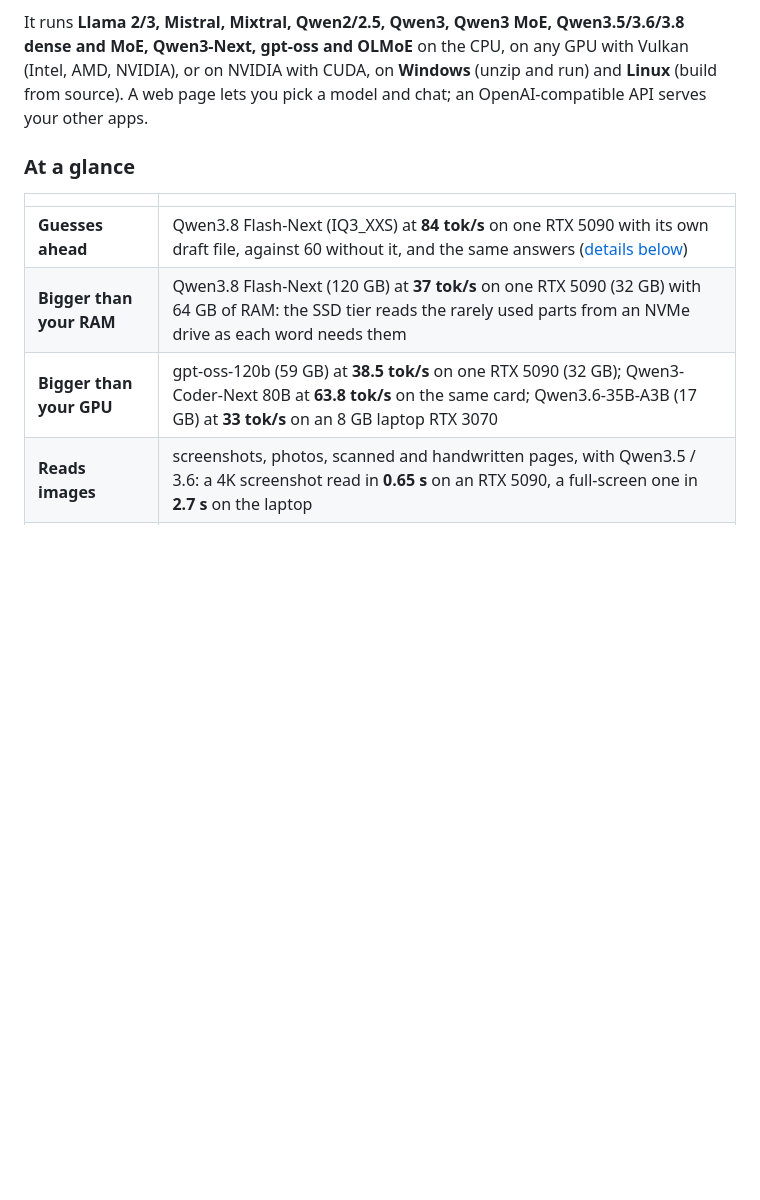
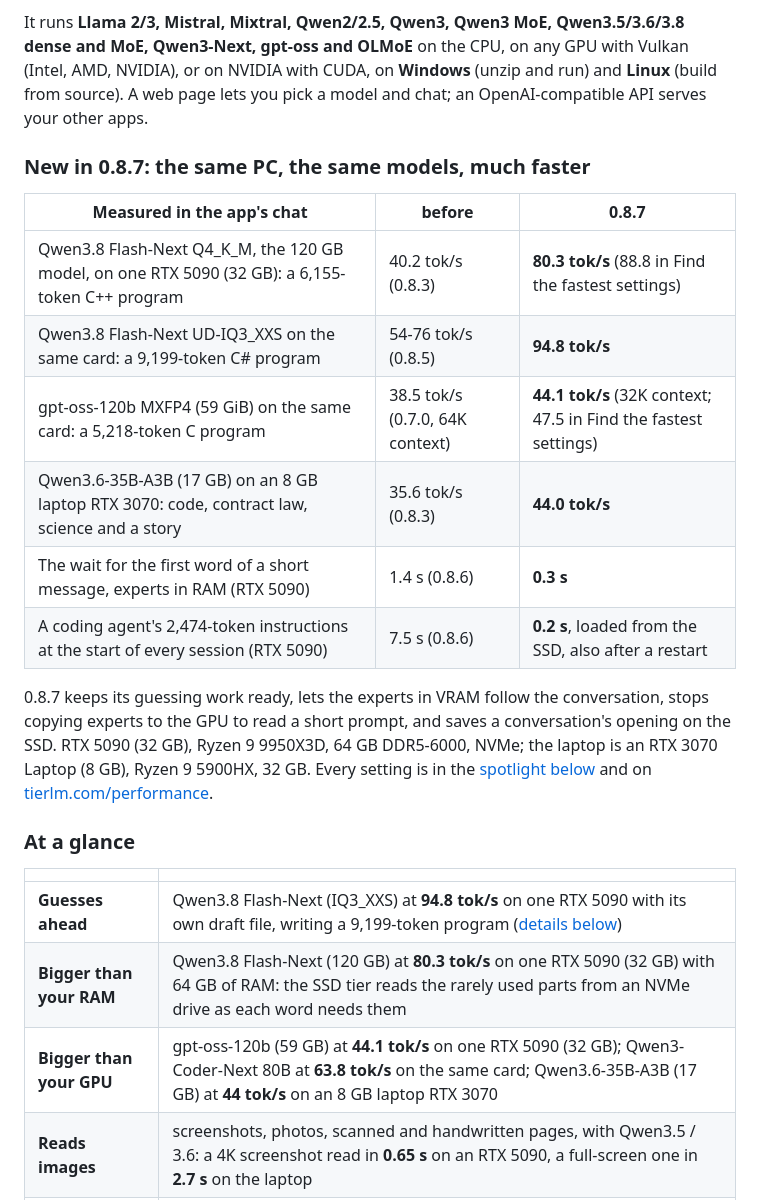
Before and after one commit to EHTi-Chad/tierlm, a Markdown page: README.md, the part around the change. Drawn GitHub-style; blank space fills up the shorter version.

Commit message:
README: what 0.8.7 gained, before and after, at the top
Co-Authored-By: Claude Fable 5.2 <noreply@anthropic.com>

```diff
--- a/README.md
+++ b/README.md
@@ -14,13 +14,29 @@ gpt-oss and OLMoE** on the CPU, on any GPU with Vulkan (Intel, AMD, NVIDIA), or
 (unzip and run) and **Linux** (build from source). A web page lets you pick a model and chat; an OpenAI-compatible API
 serves your other apps.
 
+### New in 0.8.7: the same PC, the same models, much faster
+
+| Measured in the app's chat | before | **0.8.7** |
+|---|---|---|
+| Qwen3.8 Flash-Next Q4_K_M, the 120 GB model, on one RTX 5090 (32 GB): a 6,155-token C++ program | 40.2 tok/s (0.8.3) | **80.3 tok/s** (88.8 in Find the fastest settings) |
+| Qwen3.8 Flash-Next UD-IQ3_XXS on the same card: a 9,199-token C# program | 54-76 tok/s (0.8.5) | **94.8 tok/s** |
+| gpt-oss-120b MXFP4 (59 GiB) on the same card: a 5,218-token C program | 38.5 tok/s (0.7.0, 64K context) | **44.1 tok/s** (32K context; 47.5 in Find the fastest settings) |
+| Qwen3.6-35B-A3B (17 GB) on an 8 GB laptop RTX 3070: code, contract law, science and a story | 35.6 tok/s (0.8.3) | **44.0 tok/s** |
+| The wait for the first word of a short message, experts in RAM (RTX 5090) | 1.4 s (0.8.6) | **0.3 s** |
+| A coding agent's 2,474-token instructions at the start of every session (RTX 5090) | 7.5 s (0.8.6) | **0.2 s**, loaded from the SSD, also after a restart |
+
+0.8.7 keeps its guessing work ready, lets the experts in VRAM follow the conversation, stops copying experts to
+the GPU to read a short prompt, and saves a conversation's opening on the SSD. RTX 5090 (32 GB), Ryzen 9 9950X3D,
+64 GB DDR5-6000, NVMe; the laptop is an RTX 3070 Laptop (8 GB), Ryzen 9 5900HX, 32 GB. Every setting is in the
+[spotlight below](#spotlight-qwen38-flash-next-on-one-rtx-5090) and on [tierlm.com/performance](https://tierlm.com/performance/#v087).
+
 ### At a glance
 
 | | |
 |---|---|
-| **Guesses ahead** | Qwen3.8 Flash-Next (IQ3_XXS) at **84 tok/s** on one RTX 5090 with its own draft file, against 60 without it, and the same answers ([details below](#spotlight-qwen38-flash-next-on-one-rtx-5090)) |
-| **Bigger than your RAM** | Qwen3.8 Flash-Next (120 GB) at **37 tok/s** on one RTX 5090 (32 GB) with 64 GB of RAM: the SSD tier reads the rarely used parts from an NVMe drive as each word needs them |
-| **Bigger than your GPU** | gpt-oss-120b (59 GB) at **38.5 tok/s** on one RTX 5090 (32 GB); Qwen3-Coder-Next 80B at **63.8 tok/s** on the same card; Qwen3.6-35B-A3B (17 GB) at **33 tok/s** on an 8 GB laptop RTX 3070 |
+| **Guesses ahead** | Qwen3.8 Flash-Next (IQ3_XXS) at **94.8 tok/s** on one RTX 5090 with its own draft file, writing a 9,199-token program ([details below](#spotlight-qwen38-flash-next-on-one-rtx-5090)) |
+| **Bigger than your RAM** | Qwen3.8 Flash-Next (120 GB) at **80.3 tok/s** on one RTX 5090 (32 GB) with 64 GB of RAM: the SSD tier reads the rarely used parts from an NVMe drive as each word needs them |
+| **Bigger than your GPU** | gpt-oss-120b (59 GB) at **44.1 tok/s** on one RTX 5090 (32 GB); Qwen3-Coder-Next 80B at **63.8 tok/s** on the same card; Qwen3.6-35B-A3B (17 GB) at **44 tok/s** on an 8 GB laptop RTX 3070 |
 | **Reads images** | screenshots, photos, scanned and handwritten pages, with Qwen3.5 / 3.6: a 4K screenshot read in **0.65 s** on an RTX 5090, a full-screen one in **2.7 s** on the laptop |
 | **Works on your projects** | the model lists, reads and searches a folder and proposes changes you see side by side and approve, one by one; each chat keeps its own folder |
 | **Never hits a wall** | chats are saved as readable files; when a conversation fills the context, the oldest messages are archived and looked back at when they matter |
```
